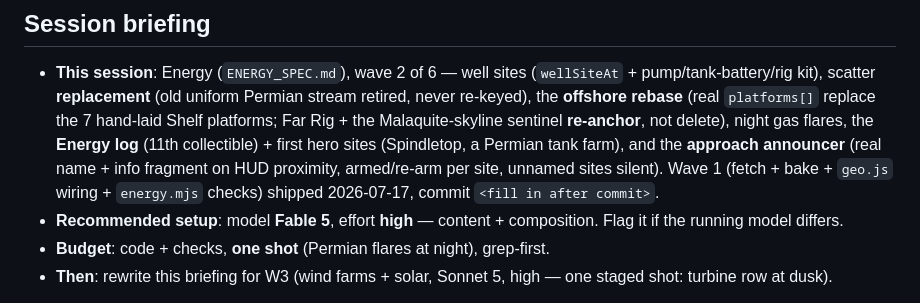
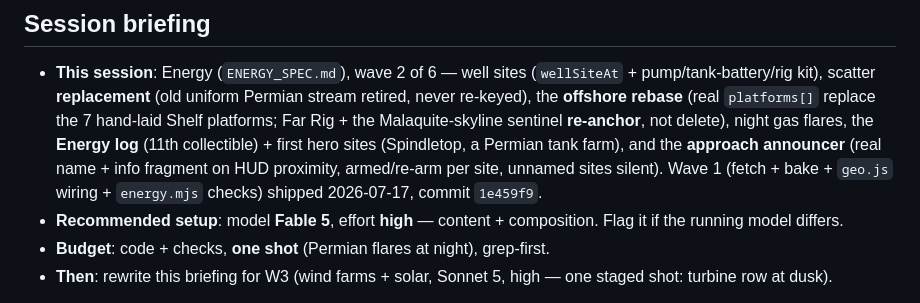
Before and after one commit to ghostsysoutnull/lone-star-roam, a Markdown page: NEXT_SESSION.md, the part around the change. Drawn GitHub-style.

Commit message:
docs: fill in Energy W1's commit hash in the W2 briefing
Co-Authored-By: Claude Sonnet 5 <noreply@anthropic.com>

```diff
--- a/NEXT_SESSION.md
+++ b/NEXT_SESSION.md
@@ -10,8 +10,7 @@
   sites (Spindletop, a Permian tank farm), and the **approach
   announcer** (real name + info fragment on HUD proximity, armed/re-arm
   per site, unnamed sites silent). Wave 1 (fetch + bake + `geo.js`
-  wiring + `energy.mjs` checks) shipped 2026-07-17, commit `<fill in
-  after commit>`.
+  wiring + `energy.mjs` checks) shipped 2026-07-17, commit `1e459f9`.
 - **Recommended setup**: model **Fable 5**, effort **high** — content +
   composition. Flag it if the running model differs.
 - **Budget**: code + checks, **one shot** (Permian flares at night),
```
